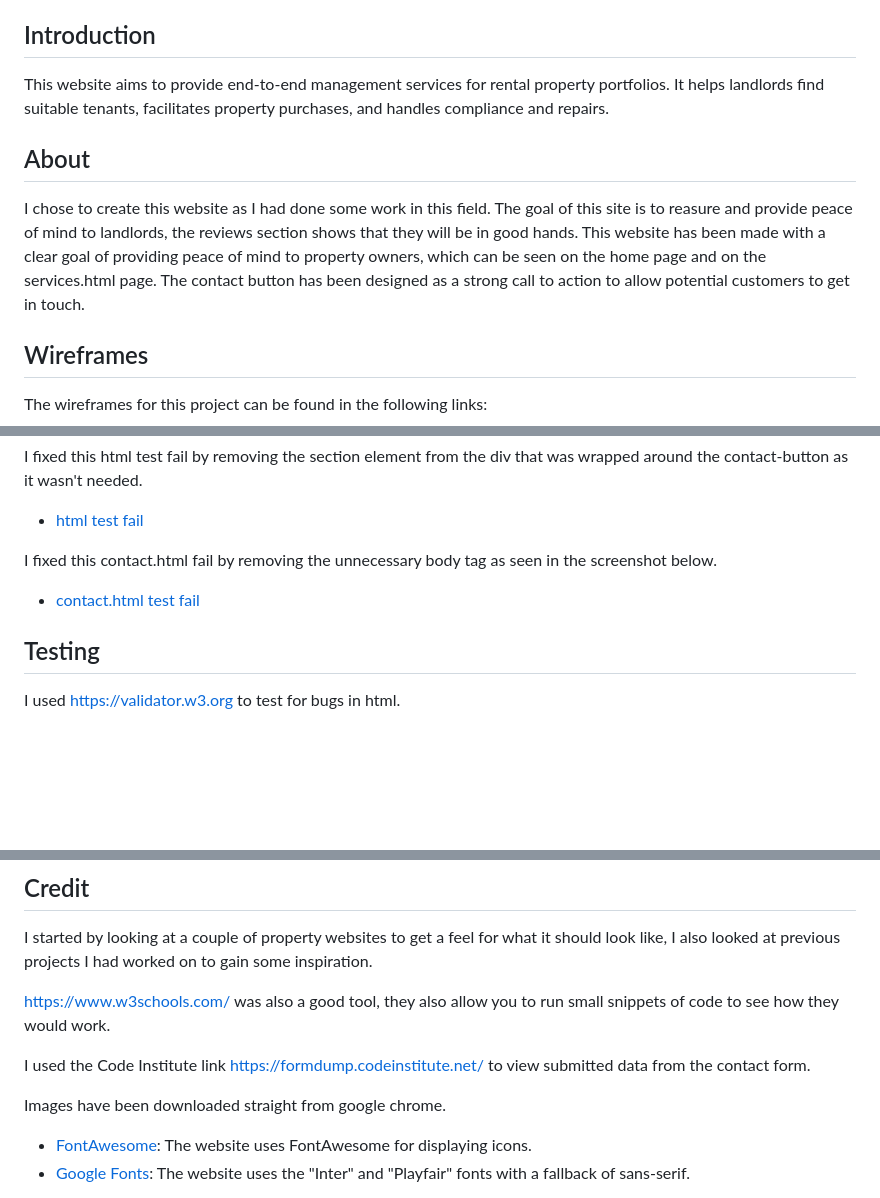
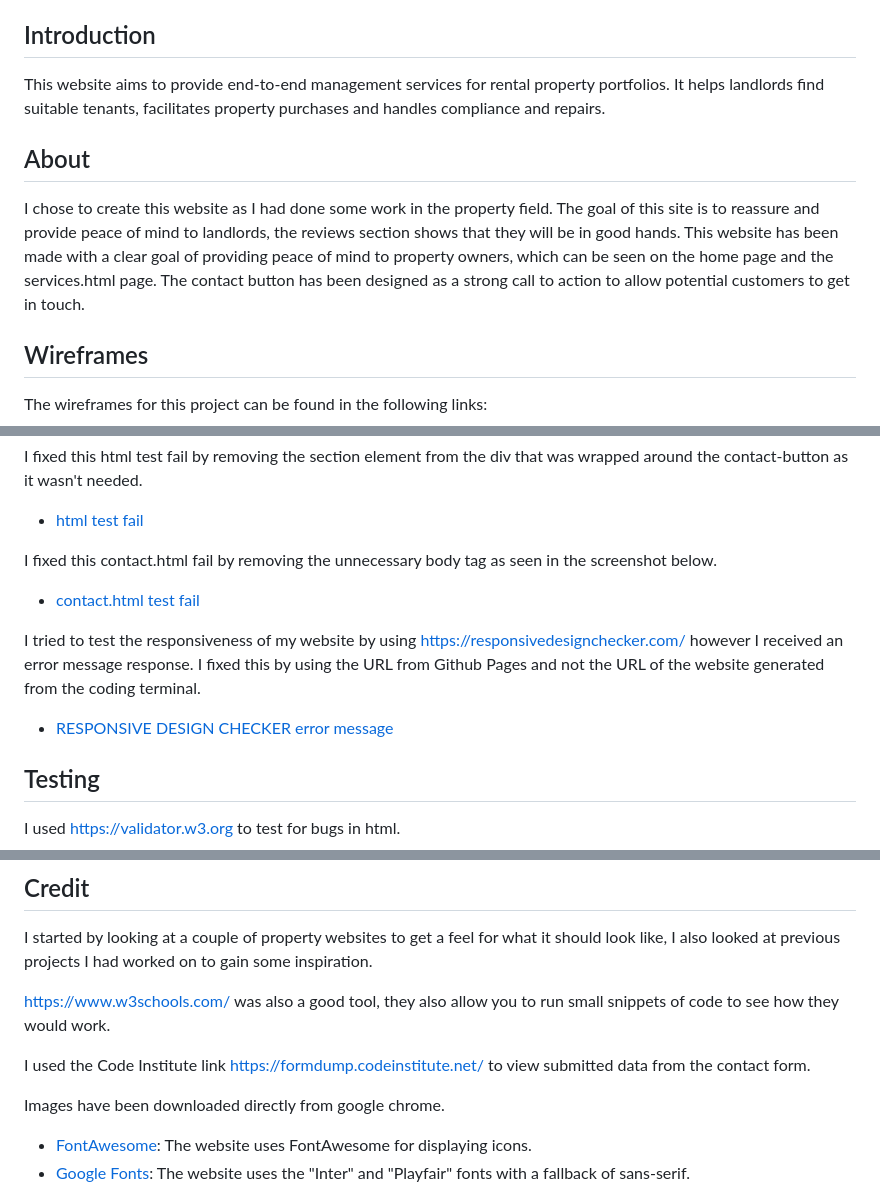
Before and after one commit to YYFR/starlet, a Markdown page: README.md, 3 parts joined by grey strips. GitHub-like rendering; blank space fills up the shorter version.

Commit message:
add a problem to the Problems section.

```diff
--- a/README.md
+++ b/README.md
@@ -16,12 +16,12 @@ Starlet Estates is a website for property management, sales and rental services.
 
 ## Introduction
 
-This website aims to provide end-to-end management services for rental property portfolios. It helps landlords find suitable tenants, facilitates property purchases, and handles compliance and repairs.
+This website aims to provide end-to-end management services for rental property portfolios. It helps landlords find suitable tenants, facilitates property purchases and handles compliance and repairs.
 
 ## About
 
-I chose to create this website as I had done some work in this field.
-The goal of this site is to reasure and provide peace of mind to landlords, the reviews section shows that they will be in good hands. This website has been made with a clear goal of providing peace of mind to property owners, which can be seen on the home page and on the services.html page. The contact button has been designed as a strong call to action to allow potential customers to get in touch.
+I chose to create this website as I had done some work in the property field.
+The goal of this site is to reassure and provide peace of mind to landlords, the reviews section shows that they will be in good hands. This website has been made with a clear goal of providing peace of mind to property owners, which can be seen on the home page and the services.html page. The contact button has been designed as a strong call to action to allow potential customers to get in touch.
 
 ## Wireframes
 
@@ -69,6 +69,10 @@ I fixed this contact.html fail by removing the unnecessary body tag as seen in t
 
 - [contact.html test fail](assets/images/contacttest.png)
 
+I tried to test the responsiveness of my website by using https://responsivedesignchecker.com/ however I received an error message response.
+I fixed this by using the URL from Github Pages and not the URL of the website generated from the coding terminal.
+
+- [RESPONSIVE DESIGN CHECKER error message](assets/images/Responsivecheck.png)
 ## Testing
 
 I used https://validator.w3.org to test for bugs in html.
@@ -94,7 +98,7 @@ I started by looking at a couple of property websites to get a feel for what it
 
 I used the Code Institute link https://formdump.codeinstitute.net/ to view submitted data from the contact form.
 
-Images have been downloaded straight from google chrome.
+Images have been downloaded directly from google chrome.
 
 - [FontAwesome](https://fontawesome.com/): The website uses FontAwesome for displaying icons.
 - [Google Fonts](https://fonts.google.com/): The website uses the "Inter" and "Playfair" fonts with a fallback of sans-serif.
```
